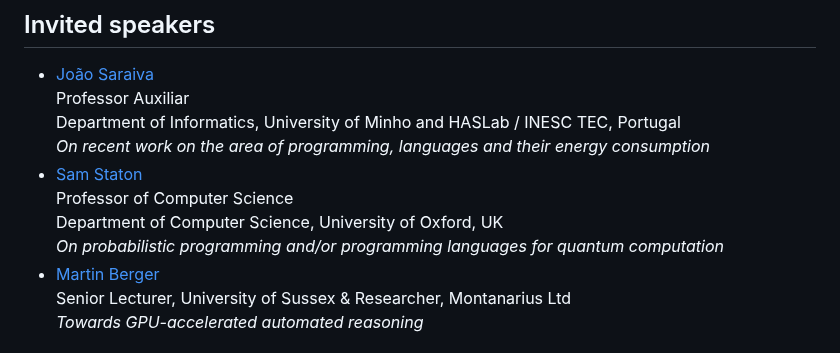
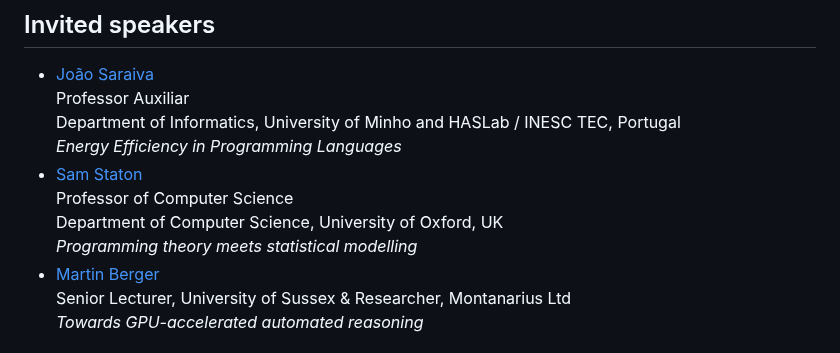
Before and after one commit to NWPT24/nwpt24.github.io, a Markdown page: index.md, the part around the change. Rendered like a GitHub page.

```diff
--- a/index.md
+++ b/index.md
@@ -46,11 +46,11 @@ Conference dates: 6-8 November 2024
 * [João Saraiva](https://www.inesctec.pt/en/people/joao-alexandre-saraiva)<br>
   Professor Auxiliar<br>
   Department of Informatics, University of Minho and HASLab / INESC TEC, Portugal<br>
-  _On recent work on the area of programming, languages and their energy consumption_
+  _Energy Efficiency in Programming Languages_
 * [Sam Staton](https://www.cs.ox.ac.uk/people/samuel.staton/main.html)<br>
   Professor of Computer Science<br>
   Department of Computer Science, University of Oxford, UK<br>
-  _On probabilistic programming and/or programming languages for quantum computation_
+  _Programming theory meets statistical modelling_
 * [Martin Berger](https://martinfriedrichberger.net/)<br>
   Senior Lecturer, University of Sussex & Researcher, Montanarius Ltd<br>
   _Towards GPU-accelerated automated reasoning_
```
